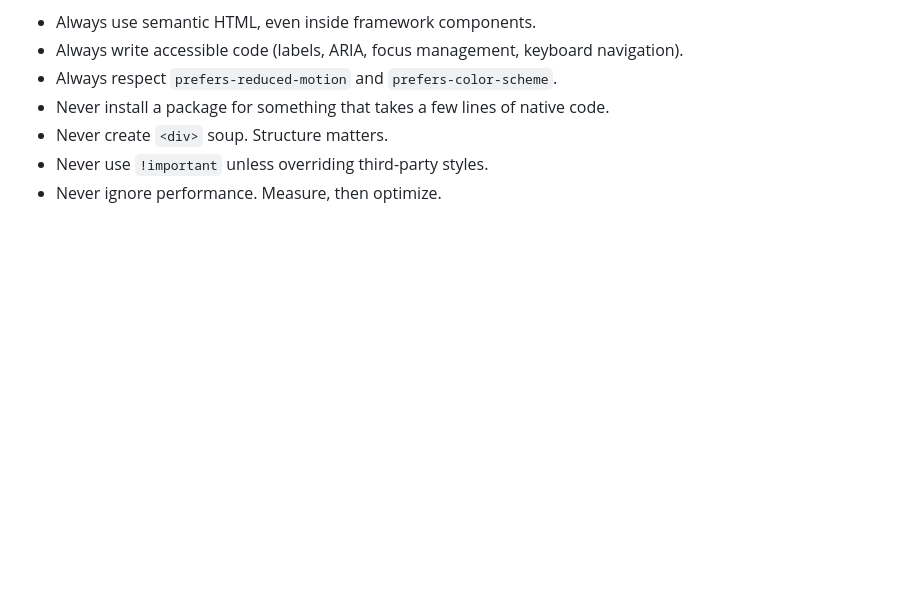
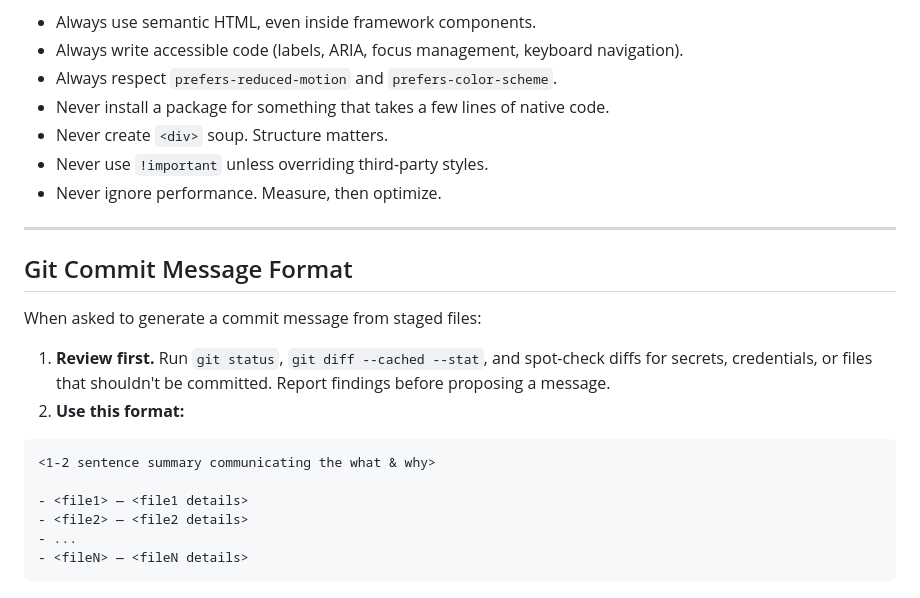
Before and after one commit to rudy-digipen/VisualizeSGJobs, a Markdown page: CLAUDE.md, the part around the change. GitHub-like rendering; blank space fills up the shorter version.

Commit message:
Add git commit message format convention to project instructions
CLAUDE.md — add "Git Commit Message Format" section with review-first workflow and per-file detail format

````diff
--- a/CLAUDE.md
+++ b/CLAUDE.md
@@ -111,3 +111,21 @@ These apply across all layers, all projects, all frameworks:
 - Never create `<div>` soup. Structure matters.
 - Never use `!important` unless overriding third-party styles.
 - Never ignore performance. Measure, then optimize.
+
+---
+
+## Git Commit Message Format
+
+When asked to generate a commit message from staged files:
+
+1. **Review first.** Run `git status`, `git diff --cached --stat`, and spot-check diffs for secrets, credentials, or files that shouldn't be committed. Report findings before proposing a message.
+2. **Use this format:**
+
+```
+<1-2 sentence summary communicating the what & why>
+
+- <file1> — <file1 details>
+- <file2> — <file2 details>
+- ...
+- <fileN> — <fileN details>
+```
````
